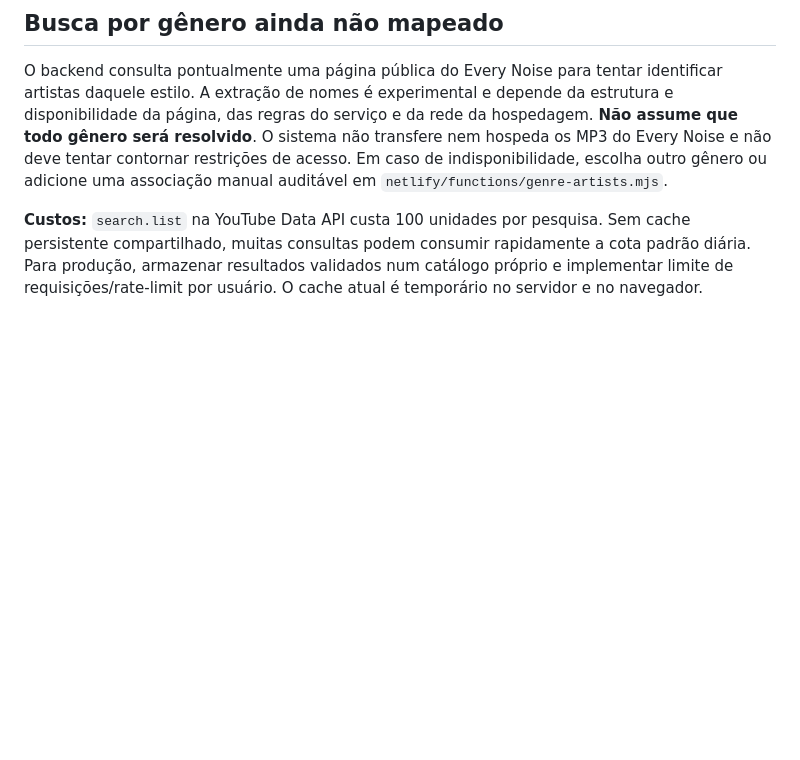
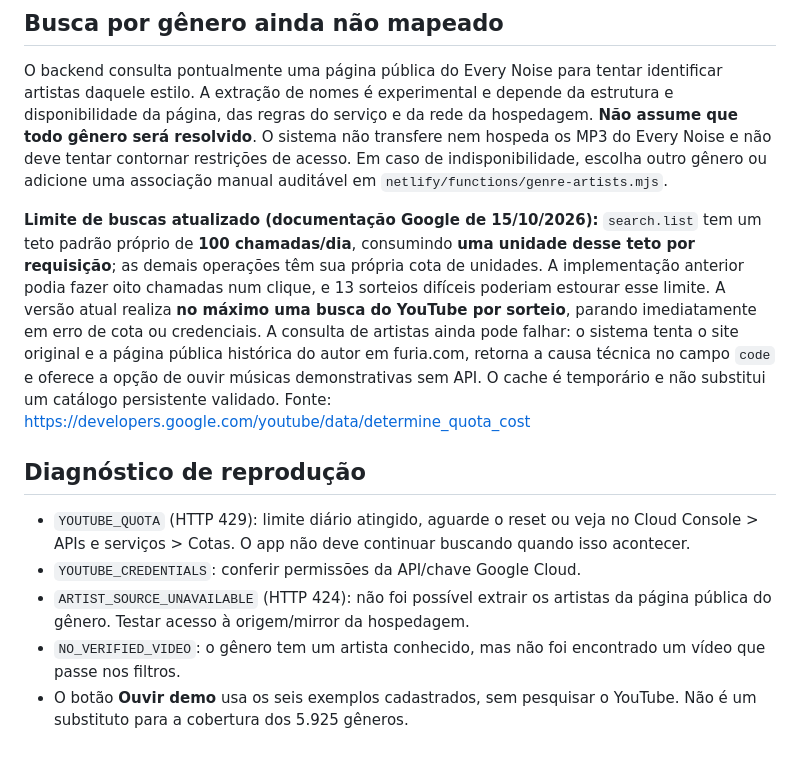
Before and after one commit to jquinteiroo/EveryNoiseRoulette, a Markdown page: README.md, the part around the change. Rendered like a GitHub page; blank space fills up the shorter version.

Commit message:
docs: explicar limite diário revisado e mensagens de diagnóstico

```diff
--- a/README.md
+++ b/README.md
@@ -87,4 +87,12 @@ Todos os 5.925 gêneros participam do sorteio, mas **sorteável não significa q
 
 O backend consulta pontualmente uma página pública do Every Noise para tentar identificar artistas daquele estilo. A extração de nomes é experimental e depende da estrutura e disponibilidade da página, das regras do serviço e da rede da hospedagem. **Não assume que todo gênero será resolvido**. O sistema não transfere nem hospeda os MP3 do Every Noise e não deve tentar contornar restrições de acesso. Em caso de indisponibilidade, escolha outro gênero ou adicione uma associação manual auditável em `netlify/functions/genre-artists.mjs`.
 
-**Custos:** `search.list` na YouTube Data API custa 100 unidades por pesquisa. Sem cache persistente compartilhado, muitas consultas podem consumir rapidamente a cota padrão diária. Para produção, armazenar resultados validados num catálogo próprio e implementar limite de requisições/rate-limit por usuário. O cache atual é temporário no servidor e no navegador.
+**Limite de buscas atualizado (documentação Google de 15/10/2026):** `search.list` tem um teto padrão próprio de **100 chamadas/dia**, consumindo **uma unidade desse teto por requisição**; as demais operações têm sua própria cota de unidades. A implementação anterior podia fazer oito chamadas num clique, e 13 sorteios difíceis poderiam estourar esse limite. A versão atual realiza **no máximo uma busca do YouTube por sorteio**, parando imediatamente em erro de cota ou credenciais. A consulta de artistas ainda pode falhar: o sistema tenta o site original e a página pública histórica do autor em furia.com, retorna a causa técnica no campo `code` e oferece a opção de ouvir músicas demonstrativas sem API. O cache é temporário e não substitui um catálogo persistente validado. Fonte: https://developers.google.com/youtube/data/determine_quota_cost
+
+## Diagnóstico de reprodução
+
+- `YOUTUBE_QUOTA` (HTTP 429): limite diário atingido, aguarde o reset ou veja no Cloud Console > APIs e serviços > Cotas. O app não deve continuar buscando quando isso acontecer.
+- `YOUTUBE_CREDENTIALS`: conferir permissões da API/chave Google Cloud.
+- `ARTIST_SOURCE_UNAVAILABLE` (HTTP 424): não foi possível extrair os artistas da página pública do gênero. Testar acesso à origem/mirror da hospedagem.
+- `NO_VERIFIED_VIDEO`: o gênero tem um artista conhecido, mas não foi encontrado um vídeo que passe nos filtros.
+- O botão **Ouvir demo** usa os seis exemplos cadastrados, sem pesquisar o YouTube. Não é um substituto para a cobertura dos 5.925 gêneros.
```
